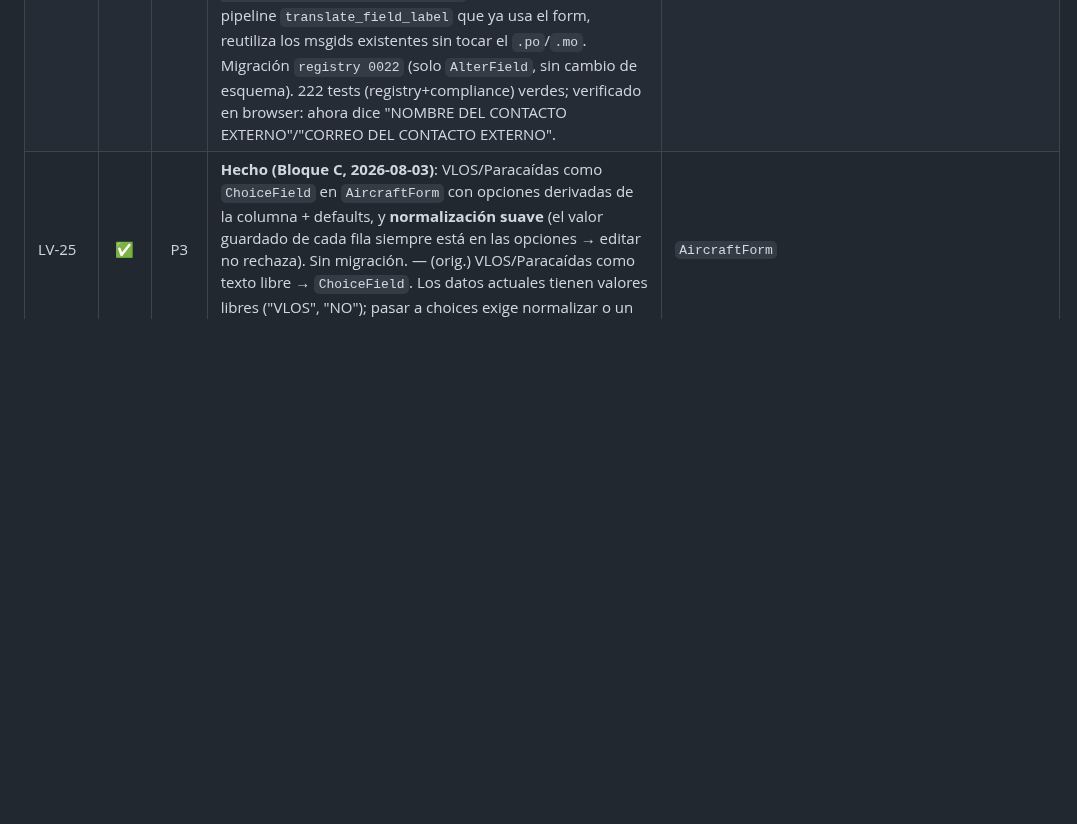
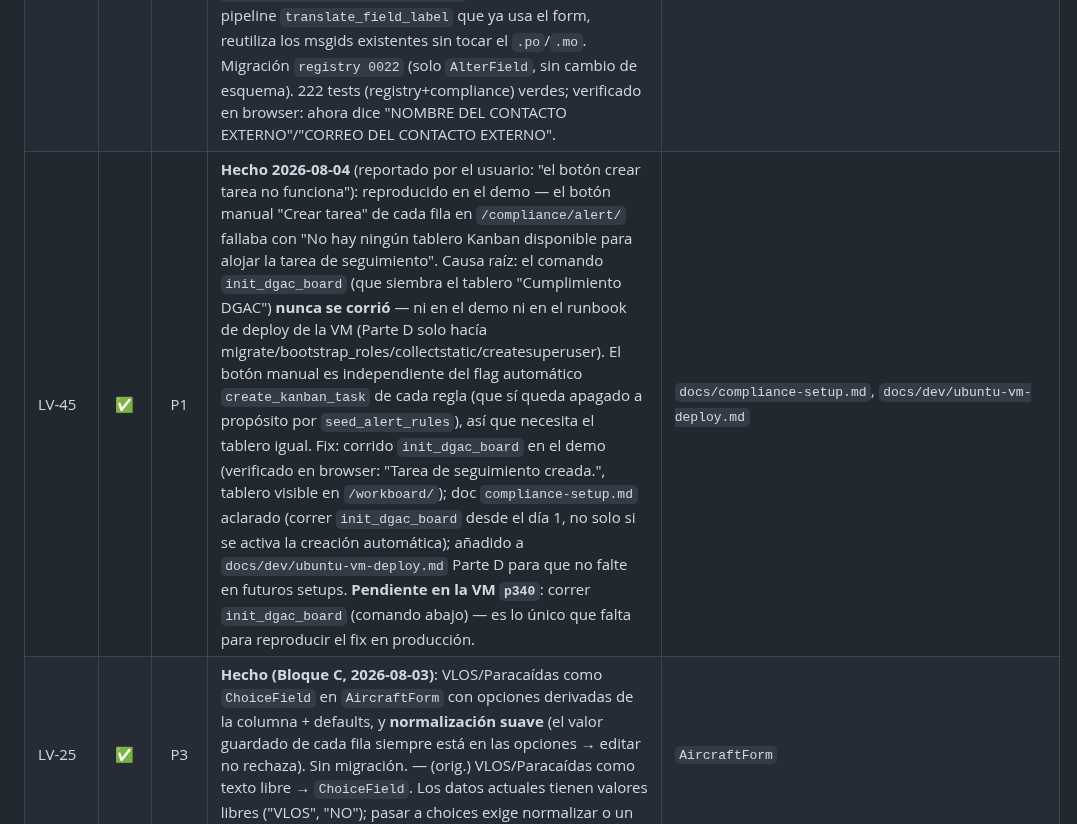
Before and after one commit to DovaCrii/AeroControl, a Markdown page: MASTER_PLAN.md, the part around the change. Drawn GitHub-style; blank space fills up the shorter version.

```diff
--- a/MASTER_PLAN.md
+++ b/MASTER_PLAN.md
@@ -583,6 +583,7 @@ documentos clave de la aeronave.
 | LV-42 | ✅ | P2 | **Hecho 2026-08-04** (captura del usuario, panel "Próximos vencimientos" en oscuro): las pastillas `bg-secondary-subtle`/`bg-dark-subtle` se **fundían con la tarjeta** (medido en browser: fondo 1.38:1, borde 2.2:1 vs card `#161f2d`; el texto ya iba 9:1). Subido relleno y aclarado borde en oscuro → **borde 3.64:1** (supera el mínimo 3:1 para bordes de UI), texto sigue ~8:1. Solo se tocaron los grises neutros; las variantes con color (primary/success/…) leen por tono y quedan igual. Verificado por computed + screenshot. | `static/css/app.css` |
 | LV-43 | ✅ | P3 | **Hecho 2026-08-04** (elección del usuario, timers de cumplimiento): los comandos LV-29 `notify_expiring_credentials` y LV-30 `check_monthly_records` ya existían pero no estaban cableados al scheduler de Windows. Añadidos a `schedule_tasks.ps1`: `MonthlyRecords` como trabajo diario estándar (`-MonthlyRecordsAt`, default 23:30; el comando se autolimita al último día del mes) y `CredentialNotice` como **opcional** (gate `-WithCredentialNotice` + `-CredentialNoticeAt` 07:30; `-Unregister` siempre lo quita). Doc `scheduled-operations.md` (Windows) actualizado; systemd/cron ya lo cubrían. Sintaxis del `.ps1` validada; ambos comandos verificados en `--dry-run` (0 ítems con datos locales, ejecutan y registran `JobRun`). **Activado en la VM `p340` el 2026-08-04** (systemd, no el `.ps1` de Windows): `aerocontrol-monthly.timer` + `aerocontrol-credentials.timer`, confirmados con `systemctl list-timers`. | `scripts/schedule_tasks.ps1`, `docs/scheduled-operations.md` |
 | LV-44 | ✅ | P3 | **Hecho 2026-08-04** (encontrado en la verificación visual post-deploy de LV-36/34): la ficha de detalle del CC mostraba **"RESPONSIBLE CONTACT NAME"/"RESPONSIBLE CONTACT EMAIL" en inglés**, únicos campos sin traducir en una página toda en español. Causa: `CostCenter.responsible_contact_name/email` no tenían `verbose_name` explícito → Django deriva "Responsible contact name", msgid ausente del catálogo (el form sí traduce, con label propio "External contact name/email", ya en el `.po`). Fix: `verbose_name=_("external contact name"/"external contact email")` en el modelo — mismo pipeline `translate_field_label` que ya usa el form, reutiliza los msgids existentes sin tocar el `.po`/`.mo`. Migración `registry 0022` (solo `AlterField`, sin cambio de esquema). 222 tests (registry+compliance) verdes; verificado en browser: ahora dice "NOMBRE DEL CONTACTO EXTERNO"/"CORREO DEL CONTACTO EXTERNO". | `apps/registry/models.py`, migración `0022` |
+| LV-45 | ✅ | P1 | **Hecho 2026-08-04** (reportado por el usuario: "el botón crear tarea no funciona"): reproducido en el demo — el botón manual "Crear tarea" de cada fila en `/compliance/alert/` fallaba con "No hay ningún tablero Kanban disponible para alojar la tarea de seguimiento". Causa raíz: el comando `init_dgac_board` (que siembra el tablero "Cumplimiento DGAC") **nunca se corrió** — ni en el demo ni en el runbook de deploy de la VM (Parte D solo hacía migrate/bootstrap_roles/collectstatic/createsuperuser). El botón manual es independiente del flag automático `create_kanban_task` de cada regla (que sí queda apagado a propósito por `seed_alert_rules`), así que necesita el tablero igual. Fix: corrido `init_dgac_board` en el demo (verificado en browser: "Tarea de seguimiento creada.", tablero visible en `/workboard/`); doc `compliance-setup.md` aclarado (correr `init_dgac_board` desde el día 1, no solo si se activa la creación automática); añadido a `docs/dev/ubuntu-vm-deploy.md` Parte D para que no falte en futuros setups. **Pendiente en la VM `p340`**: correr `init_dgac_board` (comando abajo) — es lo único que falta para reproducir el fix en producción. | `docs/compliance-setup.md`, `docs/dev/ubuntu-vm-deploy.md` |
 | LV-25 | ✅ | P3 | **Hecho (Bloque C, 2026-08-03)**: VLOS/Paracaídas como `ChoiceField` en `AircraftForm` con opciones derivadas de la columna + defaults, y **normalización suave** (el valor guardado de cada fila siempre está en las opciones → editar no rechaza). Sin migración. — (orig.) VLOS/Paracaídas como texto libre → `ChoiceField`. Los datos actuales tienen valores libres ("VLOS", "NO"); pasar a choices exige normalizar o un choice "otro" para no rechazar registros existentes al editar. | `AircraftForm` |
 | LV-29 | ✅ | P1 | **Vigencias DGAC como campos** (Bloque A implementado 2026-08-03; **deploy pendiente al cierre del batch LV-29..32, tras revisión del usuario** — trae migración `registry 0021`). Falta que el usuario **entregue la transcripción de las capturas SIGO** para poblar `load_dgac_vigencias` (hoy corre con `--file` CSV; fixture embebido vacío). (plan aprobado 2026-08-03, datos SIGO en capturas). `Operator.credential_expiry` + `Aircraft.insurance_expiry` (DateField null/blank, migración): columna en listas (badge Overdue/Due patrón LV-4 — **el campo reemplaza la anotación por documentos de LV-4**, `insurance_is_overdue` pasa a property, actualizar tests), `WATCHABLE_MODELS` += `registry.operator`/`registry.aircraft`, 2 reglas opcionales nuevas en `seed_alert_rules` (test 5→7), 2 fuentes nuevas en el feed del calendario (patrón qualification, `core/views.py:~594`), `upcoming_expirations()` del dashboard, campos en forms. Comando `load_dgac_vigencias` (fixture transcrito de las capturas: aeronave por matrícula↔N° inscripción, operador por credencial/nombre; idempotente, `--dry-run`, usuario verifica). Comando `notify_expiring_credentials` (email a cada operador con sus vencimientos ≤30d). | `registry/models.py`, `compliance/watchables.py`, `seed_alert_rules`, calendario |
 | LV-30 | ✅ | P1 | **Registros operacionales + cumplimiento mensual** (Bloque B implementado 2026-08-03; **deploy pendiente al cierre del batch, trae migración `compliance 0011`**). (módulo nuevo; decisiones: ligados al CC con fecha, revisor único Dirección). (1) `DocumentType.is_operational_record` (migración) + 3 tipos sembrados: Bitácora REG-015, Checklist LVE-003, Inspección LVE-002 (test 6→9). (2) Página `/compliance/operational-records/` (patrón `CompanyDocumentsView`): docs con flag colgados de un CC, filtros CC+mes+tipo, subida prellenada, sidebar Cumplimiento. (3) Modelo `MonthlyComplianceReview` (cost_center, period=día 1, status pending/completed/non_compliant, reviewed_by, notes; unique cost_center+period) — regla por `status` = alerta viva mientras pending, se resuelve con `resolve_open_alerts_for` al marcar. (4) Comando `check_monthly_records` (diario vía timer, actúa solo el último día del mes 28/29/30/31): vuelos del mes vs registros por CC → crea reviews pending + email al revisor (destinatarios de `send_executive_report`). (5) Página `/compliance/monthly-review/` con acciones Cumple/No cumple + export CSV; tarjeta en dashboard "Registros del mes X/Y". Docs en compliance-setup.md (+ timer en scheduled-operations). | compliance (modelo+2 vistas+2 comandos), dashboard |
```
Also changed, not shown: docs/compliance-setup.md (+18 -4 lines), docs/dev/ubuntu-vm-deploy.md (+5 -0 lines).
